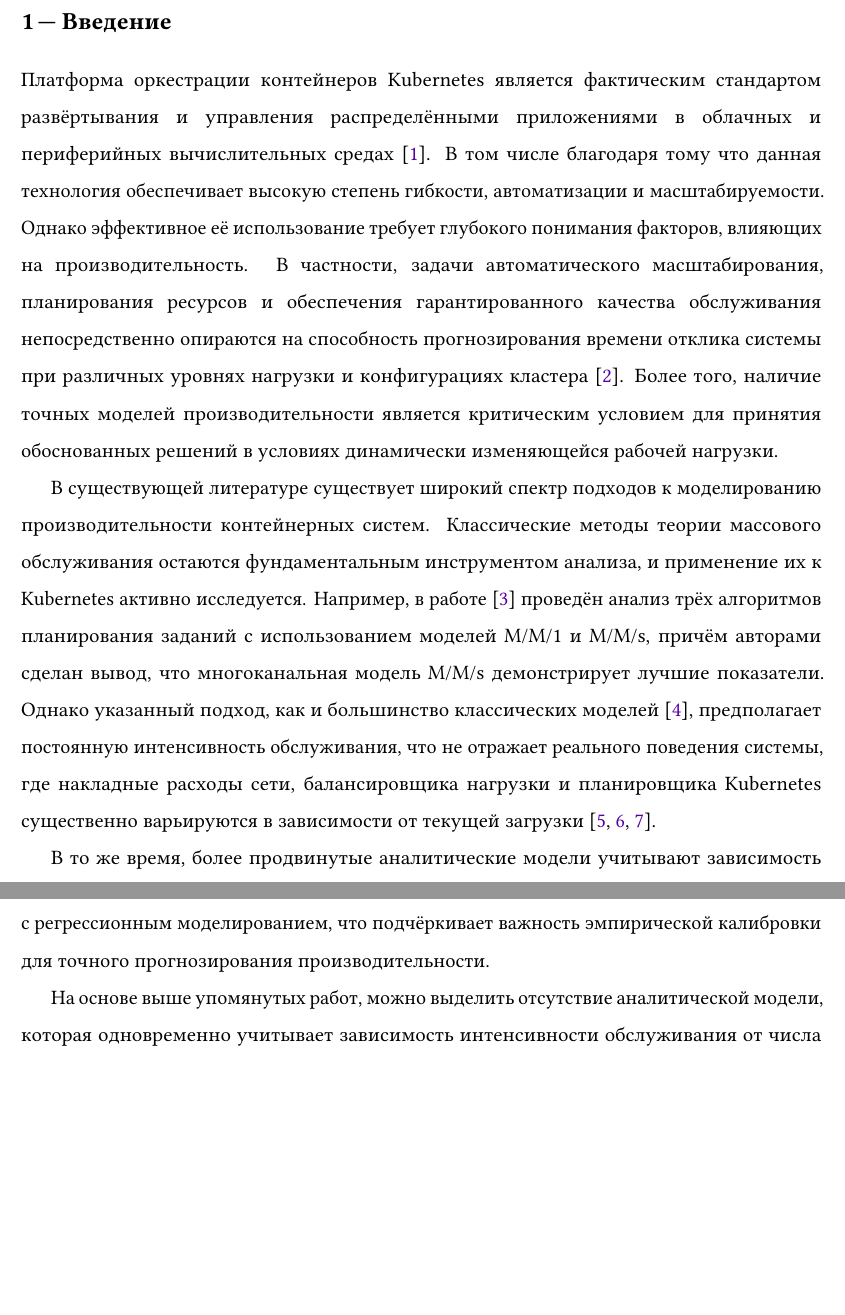
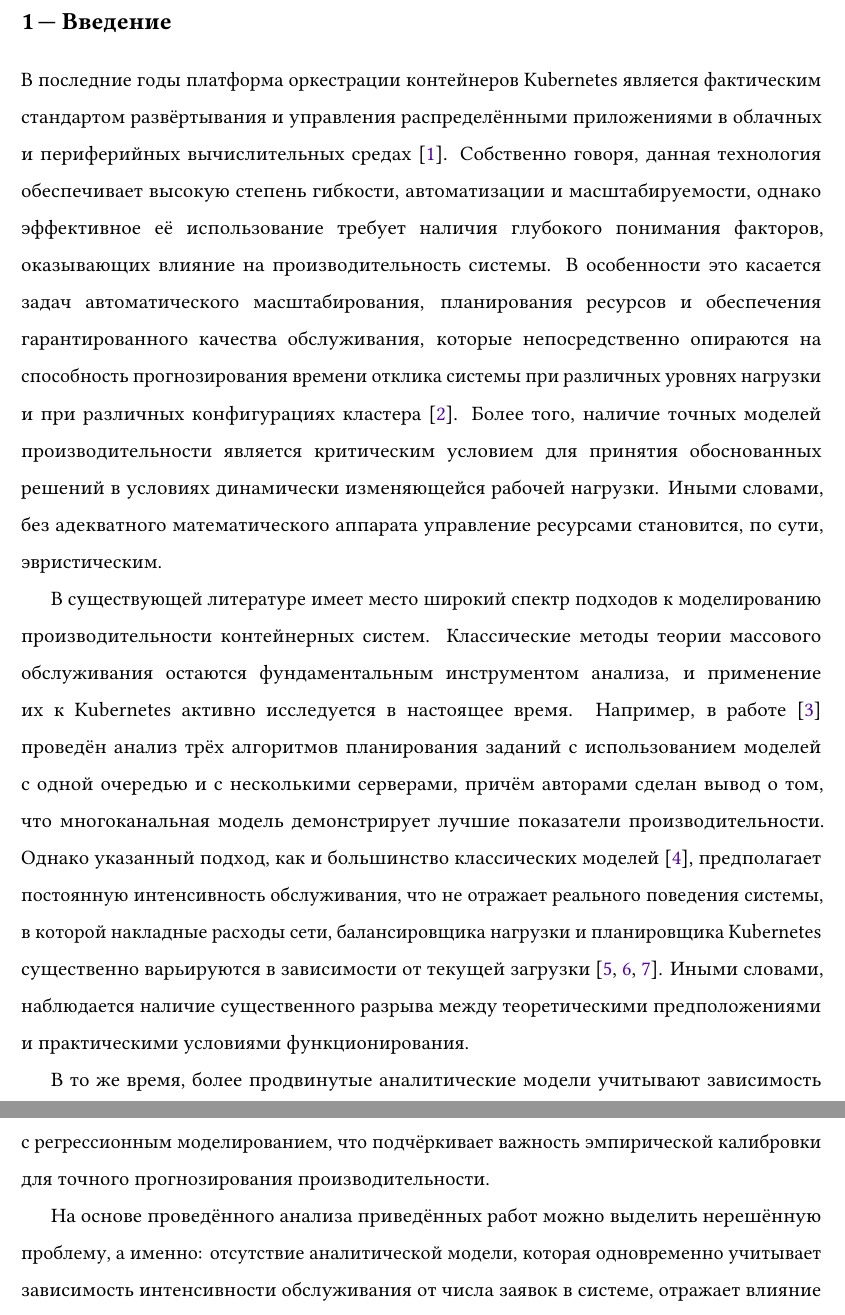
Before and after one commit to MikelMelnichuk/cpu_io_analytics, a LaTeX paper (latex/Melnichuk_simulation_and_anlysis_RUS.tex): two parts of pages 2 and 3 of 18 before the commit and two parts of pages 2 and 4 of 19 after it, joined at a grey line, cut so that both start at the same text, the shorter picture padded with empty space. Compiled offline with pdfLaTeX.

Commit message:
Update the Introduction and add the title

```diff
--- a/latex/Melnichuk_simulation_and_anlysis_RUS.tex
+++ b/latex/Melnichuk_simulation_and_anlysis_RUS.tex
@@ -23,7 +23,7 @@
 \hfuzz=30pt % Suppresses warnings for lines up to 20pt too wide
 \sloppy
 
-\title{Моделирование производительности кластера Kubernetes на основе СМО с интенсивностью обслуживания, зависящей от состояния системы и смешанной нагрузки}
+\title{Моделирование производительности кластера Kubernetes на основе CMO с интенсивностью обслуживания, зависящей от состояния системы и смешанной нагрузки}
 \author{
   Мельничук Михаил, Владимир Анатольевич Богатырёв\\ {\itshape\large Университет ИТМО}\\
 }
@@ -53,9 +53,9 @@
 \section{Введение}
 \label{sec:introduction}
 
-Платформа оркестрации контейнеров Kubernetes является фактическим стандартом развёртывания и управления распределёнными приложениями в облачных и периферийных вычислительных средах \cite{pahl2017cloud}. В том числе благодаря тому что данная технология обеспечивает высокую степень гибкости, автоматизации и масштабируемости. Однако эффективное её использование требует глубокого понимания факторов, влияющих на производительность. В частности, задачи автоматического масштабирования, планирования ресурсов и обеспечения гарантированного качества обслуживания непосредственно опираются на способность прогнозирования времени отклика системы при различных уровнях нагрузки и конфигурациях кластера \cite{al2017elasticity}. Более того, наличие точных моделей производительности является критическим условием для принятия обоснованных решений в условиях динамически изменяющейся рабочей нагрузки.
+В последние годы платформа оркестрации контейнеров Kubernetes является фактическим стандартом развёртывания и управления распределёнными приложениями в облачных и периферийных вычислительных средах \cite{pahl2017cloud}. Собственно говоря, данная технология обеспечивает высокую степень гибкости, автоматизации и масштабируемости, однако эффективное её использование требует наличия глубокого понимания факторов, оказывающих влияние на производительность системы. В особенности это касается задач автоматического масштабирования, планирования ресурсов и обеспечения гарантированного качества обслуживания, которые непосредственно опираются на способность прогнозирования времени отклика системы при различных уровнях нагрузки и при различных конфигурациях кластера \cite{al2017elasticity}. Более того, наличие точных моделей производительности является критическим условием для принятия обоснованных решений в условиях динамически изменяющейся рабочей нагрузки. Иными словами, без адекватного математического аппарата управление ресурсами становится, по сути, эвристическим.
 
-В существующей литературе существует широкий спектр подходов к моделированию производительности контейнерных систем. Классические методы теории массового обслуживания остаются фундаментальным инструментом анализа, и применение их к Kubernetes активно исследуется. Например, в работе \cite{pan2024performance} проведён анализ трёх алгоритмов планирования заданий с использованием моделей M/M/1 и M/M/s, причём авторами сделан вывод, что многоканальная модель M/M/s демонстрирует лучшие показатели. Однако указанный подход, как и большинство классических моделей \cite{kleinrock1974queueing}, предполагает постоянную интенсивность обслуживания, что не отражает реального поведения системы, где накладные расходы сети, балансировщика нагрузки и планировщика Kubernetes существенно варьируются в зависимости от текущей загрузки \cite{koukis2024performance, luo2021characterizing, shahrad2020serverless}.
+В существующей литературе имеет место широкий спектр подходов к моделированию производительности контейнерных систем. Классические методы теории массового обслуживания остаются фундаментальным инструментом анализа, и применение их к Kubernetes активно исследуется в настоящее время. Например, в работе \cite{pan2024performance} проведён анализ трёх алгоритмов планирования заданий с использованием моделей с одной очередью и с несколькими серверами, причём авторами сделан вывод о том, что многоканальная модель демонстрирует лучшие показатели производительности. Однако указанный подход, как и большинство классических моделей \cite{kleinrock1974queueing}, предполагает постоянную интенсивность обслуживания, что не отражает реального поведения системы, в которой накладные расходы сети, балансировщика нагрузки и планировщика Kubernetes существенно варьируются в зависимости от текущей загрузки \cite{koukis2024performance, luo2021characterizing, shahrad2020serverless}. Иными словами, наблюдается наличие существенного разрыва между теоретическими предположениями и практическими условиями функционирования.
 
-В то же время, более продвинутые аналитические модели учитывают зависимость интенсивности обслуживания от числа развёрнутых контейнеров и количества заявок, находящихся в системе. В работе \cite{van2024evaluation}, предложен комплексный подход, сочетающий аналитическую модель, имитационное моделирование на SimPy и натурные эксперименты на платформе Kubernetes. Авторами исследуется влияние числа контейнеров на временные характеристики обслуживания, при этом в модели интенсивность обслуживания зависит от состояния системы. Следует отметить, что данная работа является наиболее близким аналогом настоящего исследования, однако в ней не учитывается влияние смешанной рабочей нагрузки, определяемой долей вычислительных запросов, что ограничивает применимость модели для систем с гетерогенными потоками. Близкие по духу подходы представлены в работах \cite{berner2025improved} и \cite{cai2021inverse}, где рассматриваются модели с переменной интенсивностью обслуживания для управления очередями и эластичного предоставления контейнеров, однако акцент в них делается на управляющие воздействия, а не на калибровку по эмпирическим данным.
+В то же время, более продвинутые аналитические модели учитывают зависимость интенсивности обслуживания от числа развёрнутых контейнеров и от количества заявок, находящихся в системе в данный момент. В работе \cite{van2024evaluation}, выполненной в Университете ИТМО, предложен комплексный подход, сочетающий аналитическую модель, имитационное моделирование на SimPy и натурные эксперименты на платформе Kubernetes. Авторами исследуется влияние числа контейнеров на временные характеристики обслуживания, при этом в модели интенсивность обслуживания зависит от состояния системы. Следует отметить, что данная работа является наиболее близким аналогом настоящего исследования, однако в ней не учитывается влияние смешанной рабочей нагрузки, определяемой долей вычислительных запросов, что ограничивает применимость модели для систем с гетерогенными потоками. Близкие по духу подходы представлены в работах \cite{berner2025improved} и \cite{cai2021inverse}, где рассматриваются модели с переменной интенсивностью обслуживания для управления очередями и для эластичного предоставления контейнеров, однако акцент в них делается на управляющие воздействия, а не на калибровку по эмпирическим данным.
 
@@ -63,5 +63,5 @@
 
-Помимо указанных подходов, существуют методы, основанные на машинном обучении, например, использование Mixture Density Networks для характеризации распределения времени ответа \cite{manca2023characterization}, а также модели на основе обобщённых стохастических сетей Петри для оптимизации производительности и энергопотребления \cite{fe2025energy}. В последнее время активно развиваются методы прогнозирования времени отклика с использованием графовых нейронных сетей \cite{richart2025lq} и оптимизации развёртывания микросервисов с помощью обучения с подкреплением \cite{peng2024delay}. Эти подходы, несмотря на свою гибкость, часто страдают от недостатка интерпретируемости и требуют больших объёмов размеченных данных. Следует также отметить работу \cite{jindal2019performance}, в которой предложен метод определения пропускной способности микросервисов через изолированное нагрузочное тестирование с регрессионным моделированием, что подчёркивает важность эмпирической калибровки для точного прогнозирования производительности.
+Помимо указанных подходов, существуют методы, основанные на машинном обучении, например, использование Mixture Density Networks для характеризации распределения времени ответа \cite{manca2023characterization}, а также модели на основе обобщённых стохастических сетей Петри для оптимизации производительности и энергопотребления \cite{fe2025energy}. В последнее время активно развиваются методы прогнозирования времени отклика с использованием графовых нейронных сетей \cite{richart2025lq} и оптимизации развёртывания микросервисов с помощью обучения с подкреплением \cite{peng2024delay}. Эти подходы, неCMOтря на свою гибкость, часто страдают от недостатка интерпретируемости и требуют больших объёмов размеченных данных. Следует также отметить работу \cite{jindal2019performance}, в которой предложен метод определения пропускной способности микросервисов через изолированное нагрузочное тестирование с регрессионным моделированием, что подчёркивает важность эмпирической калибровки для точного прогнозирования производительности.
 
-На основе выше упомянутых работ, можно выделить отсутствие аналитической модели, которая одновременно учитывает зависимость интенсивности обслуживания от числа заявок в системе, отражает влияние смешанной нагрузки (доли вычислительных запросов) и калибруется по эмпирическим данным с учётом всех накладных расходов, присущих Kubernetes. Восполнение указанного пробела составляет цель настоящего исследования.
+На основе проведённого анализа приведённых работ можно выделить нерешённую проблему, а именно: отсутствие аналитической модели, которая одновременно учитывает зависимость интенсивности обслуживания от числа заявок в системе, отражает влияние смешанной нагрузки (доли вычислительных запросов) и калибруется по эмпирическим данным с учётом всех накладных расходов, присущих Kubernetes. Собственно говоря, восполнение указанного пробела составляет цель настоящего исследования.
 
```
Also changed, not shown: latex/Melnichuk_simulation_and_anlysis_RUS.tex (16 more changed lines).
